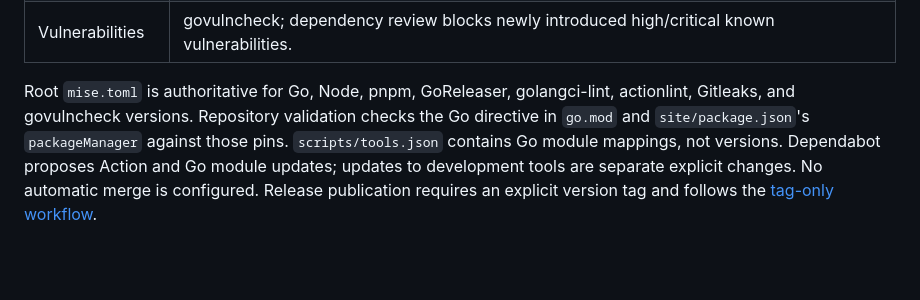
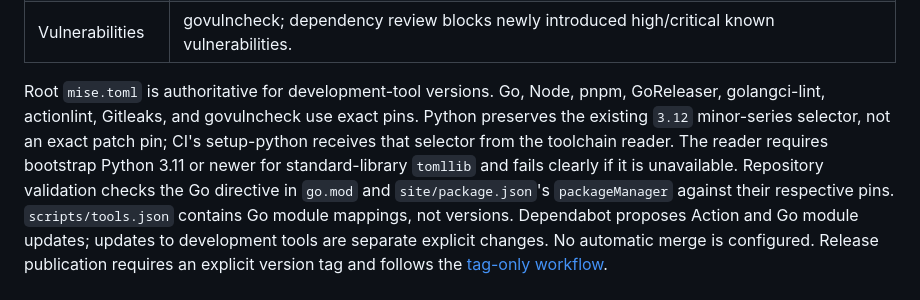
Before and after one commit to matheus3301/kb, a Markdown page: docs/quality.md, the part around the change. GitHub-like rendering; blank space fills up the shorter version.

Commit message:
docs(tooling): clarify shared Python minor selector

```diff
--- a/docs/quality.md
+++ b/docs/quality.md
@@ -22,10 +22,15 @@ silently bypass this workflow.
 | Release snapshot | Pinned GoReleaser config, four binary packages and source archive, checksums, privacy, source formula, and real native/source-build workflows. |
 | Vulnerabilities | govulncheck; dependency review blocks newly introduced high/critical known vulnerabilities. |
 
-Root `mise.toml` is authoritative for Go, Node, pnpm, GoReleaser, golangci-lint,
-actionlint, Gitleaks, and govulncheck versions. Repository validation checks the
-Go directive in `go.mod` and `site/package.json`'s `packageManager` against those
-pins. `scripts/tools.json` contains Go module mappings, not versions.
+Root `mise.toml` is authoritative for development-tool versions. Go, Node, pnpm,
+GoReleaser, golangci-lint, actionlint, Gitleaks, and govulncheck use exact pins.
+Python preserves the existing `3.12` minor-series selector, not an exact patch
+pin; CI's setup-python receives that selector from the toolchain reader.
+The reader requires bootstrap Python 3.11 or newer for standard-library
+`tomllib` and fails clearly if it is unavailable.
+Repository validation checks the Go directive in `go.mod` and
+`site/package.json`'s `packageManager` against their respective pins.
+`scripts/tools.json` contains Go module mappings, not versions.
 Dependabot proposes Action and Go module updates; updates to development tools
 are separate explicit changes. No automatic merge is configured. Release
 publication requires an explicit version tag and follows the
```
Also changed, not shown: CONTRIBUTING.md (+6 -2 lines).
